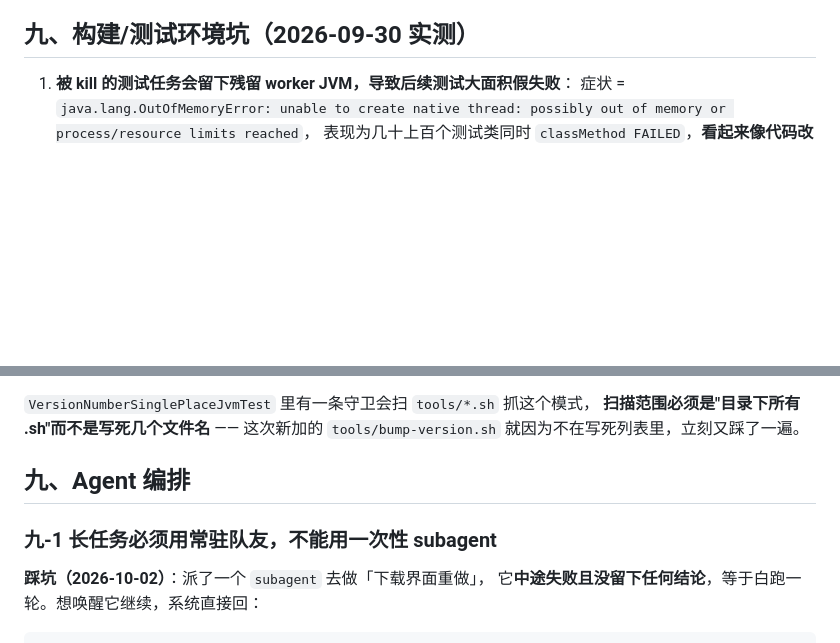
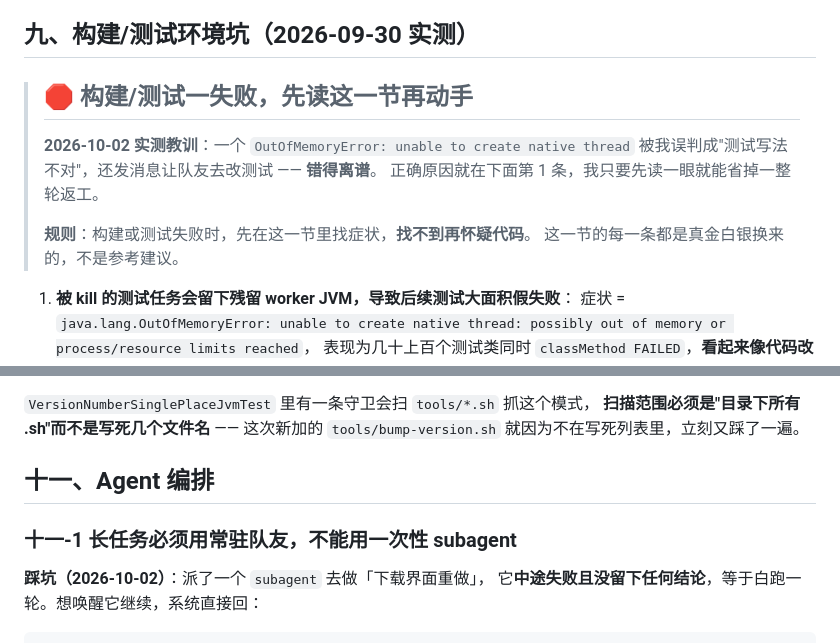
Before and after one commit to dongwangxingchen/dongfang-wuxian, a Markdown page: docs/agents/lessons.md, 2 parts joined by grey strips. Drawn GitHub-style; blank space fills up the shorter version.

```diff
--- a/docs/agents/lessons.md
+++ b/docs/agents/lessons.md
@@ -157,6 +157,16 @@
 
 ## 九、构建/测试环境坑（2026-09-30 实测）
 
+> ## 🛑 构建/测试一失败，**先读这一节再动手**
+>
+> **2026-10-02 实测教训**：一个 `OutOfMemoryError: unable to create native thread`
+> 被我误判成"测试写法不对"，还发消息让队友去改测试 —— **错得离谱**。
+> 正确原因就在下面第 1 条，我只要先读一眼就能省掉一整轮返工。
+>
+> **规则**：构建或测试失败时，先在这一节里找症状，**找不到再怀疑代码**。
+> 这一节的每一条都是真金白银换来的，不是参考建议。
+
+
 1. **被 kill 的测试任务会留下残留 worker JVM，导致后续测试大面积假失败**：
    症状 = `java.lang.OutOfMemoryError: unable to create native thread: possibly out of memory or process/resource limits reached`，
    表现为几十上百个测试类同时 `classMethod FAILED`，**看起来像代码改崩了，其实是环境**。
@@ -266,9 +276,9 @@ Java 和 Kotlin 都会把它解析成字符串结束。
 **扫描范围必须是"目录下所有 .sh"而不是写死几个文件名** ——
 这次新加的 `tools/bump-version.sh` 就因为不在写死列表里，立刻又踩了一遍。
 
-## 九、Agent 编排
+## 十一、Agent 编排
 
-### 九-1 长任务必须用常驻队友，不能用一次性 subagent
+### 十一-1 长任务必须用常驻队友，不能用一次性 subagent
 
 **踩坑（2026-10-02）**：派了一个 `subagent` 去做「下载界面重做」，
 它**中途失败且没留下任何结论**，等于白跑一轮。想唤醒它继续，系统直接回：
```
Also changed, not shown: other parts of docs/agents/lessons.md (+67 -0 lines), AGENTS.md (+2 -0 lines).
